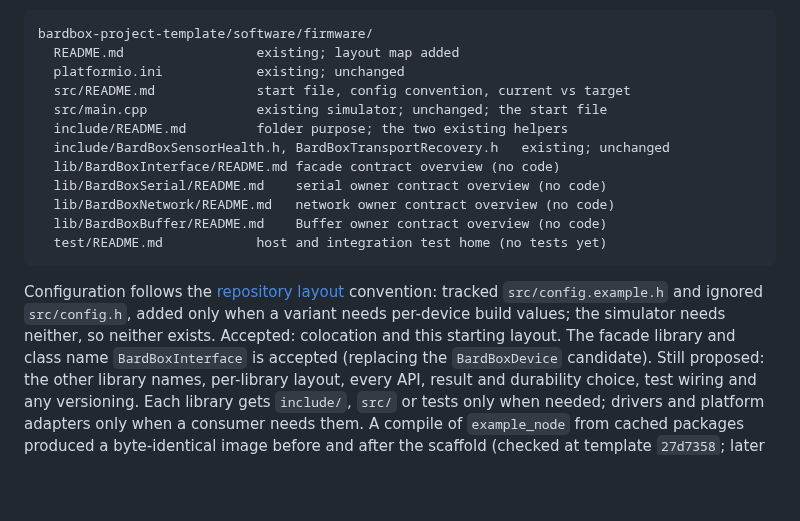
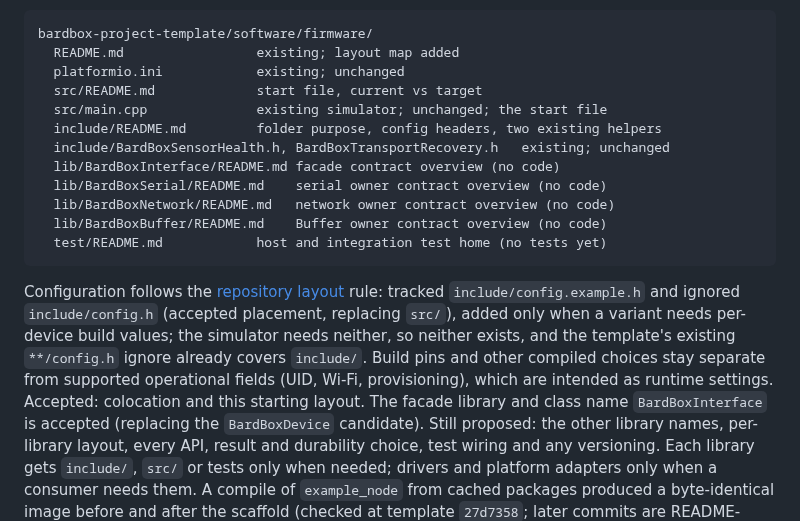
Before and after one commit to bardphysicslab/bardbox, a Markdown page: docs/firmware-blueprint.md, the part around the change. Drawn GitHub-style; blank space fills up the shorter version.

````diff
--- a/docs/firmware-blueprint.md
+++ b/docs/firmware-blueprint.md
@@ -113,9 +113,9 @@ Actual tree on [`codex/firmware-starter-scaffold`](https://github.com/bardphysic
 bardbox-project-template/software/firmware/
   README.md                 existing; layout map added
   platformio.ini            existing; unchanged
-  src/README.md             start file, config convention, current vs target
+  src/README.md             start file, current vs target
   src/main.cpp              existing simulator; unchanged; the start file
-  include/README.md         folder purpose; the two existing helpers
+  include/README.md         folder purpose, config headers, two existing helpers
   include/BardBoxSensorHealth.h, BardBoxTransportRecovery.h   existing; unchanged
   lib/BardBoxInterface/README.md facade contract overview (no code)
   lib/BardBoxSerial/README.md    serial owner contract overview (no code)
@@ -125,9 +125,12 @@ bardbox-project-template/software/firmware/
 ```
 
 Configuration follows the [repository layout](repository-layout.md#firmware-configuration)
-convention: tracked `src/config.example.h` and ignored `src/config.h`, added
-only when a variant needs per-device build values; the simulator needs neither,
-so neither exists. Accepted: colocation and this starting layout. The facade library
+rule: tracked `include/config.example.h` and ignored `include/config.h` (accepted
+placement, replacing `src/`), added only when a variant needs per-device build
+values; the simulator needs neither, so neither exists, and the template's
+existing `**/config.h` ignore already covers `include/`. Build pins and other
+compiled choices stay separate from supported operational fields (UID, Wi-Fi,
+provisioning), which are intended as runtime settings. Accepted: colocation and this starting layout. The facade library
 and class name `BardBoxInterface` is accepted (replacing the `BardBoxDevice`
 candidate). Still proposed: the other library names, per-library layout, every API, result and durability
 choice, test wiring and any versioning. Each library gets `include/`, `src/` or
````
Also changed, not shown: docs/repository-layout.md (+9 -2 lines).
